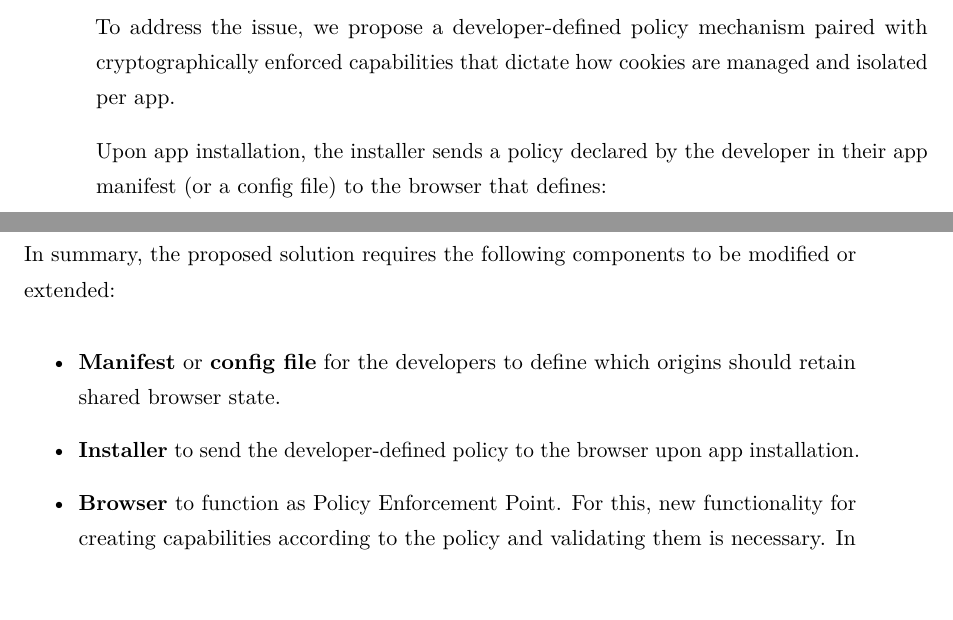
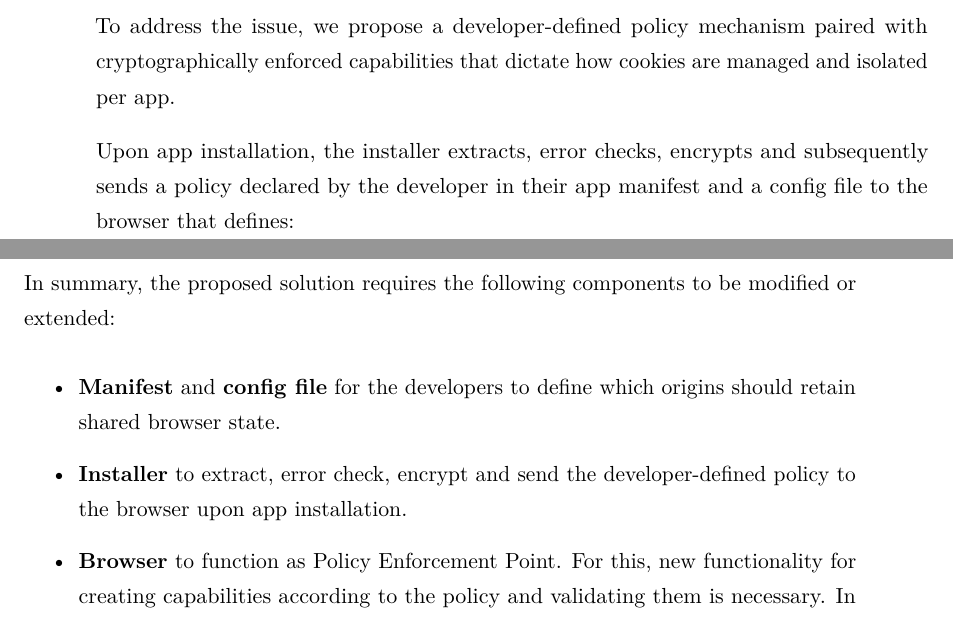
Before and after one commit to timchr42/thesis, a LaTeX thesis (thesis-template/Thesis.tex, which reads thesis-template/src/Chapters/methodology.tex): two parts of pages 21 and 24 of 37, joined at a grey line, cut so that both start at the same text. The pictures show the PDF file thesis-template/Thesis.pdf that the author committed with the source.

Commit message:
manifest + config file -> policy; more tasks or installer (check policy for errors; extract policy and send it in some format encrypted to browser (tba))

```diff
--- a/thesis-template/src/Chapters/methodology.tex
+++ b/thesis-template/src/Chapters/methodology.tex
@@ -19,7 +19,7 @@ This solution seeks to preserve the seamless user experience of CTs/TWAs while e
 To address the issue, we propose a developer-defined policy mechanism paired with cryptographically enforced capabilities that dictate how cookies are managed and isolated per app.
 
 % Developer Policy Declaration
-Upon app installation, the installer sends a policy declared by the developer in their app manifest (or a config file) to the browser that defines:
+Upon app installation, the installer extracts, error checks, encrypts and subsequently sends a policy declared by the developer in their app manifest and a config file to the browser that defines:
  \begin{itemize}
    \item A list of trusted web servers (e.g., the developer’s domains or select third parties).
    \item A set of predefined cookie names expected to be used by those servers.
@@ -90,8 +90,8 @@ The evaluation is based on the following hypotheses:
 \section{Components}
 In summary, the proposed solution requires the following components to be modified or extended:
 \begin{itemize}
-\item \textbf{Manifest} or \textbf{config file} for the developers to define which origins should retain shared browser state.
-  \item \textbf{Installer} to send the developer-defined policy to the browser upon app installation.
+\item \textbf{Manifest} and \textbf{config file} for the developers to define which origins should retain shared browser state.
+  \item \textbf{Installer} to extract, error check, encrypt and send the developer-defined policy to the browser upon app installation.
   \item \textbf{Browser} to function as Policy Enforcement Point.
     For this, new functionality for creating capabilities according to the policy and validating them is necessary.
     In addition, it needs to be capable of storing a secret key for signing capabilities and verifying the signature.
```
Also changed, not shown: thesis-template/Thesis.pdf, thesis-template/src/Chapters/methodology.tex (2 more changed lines), 2 other files.
